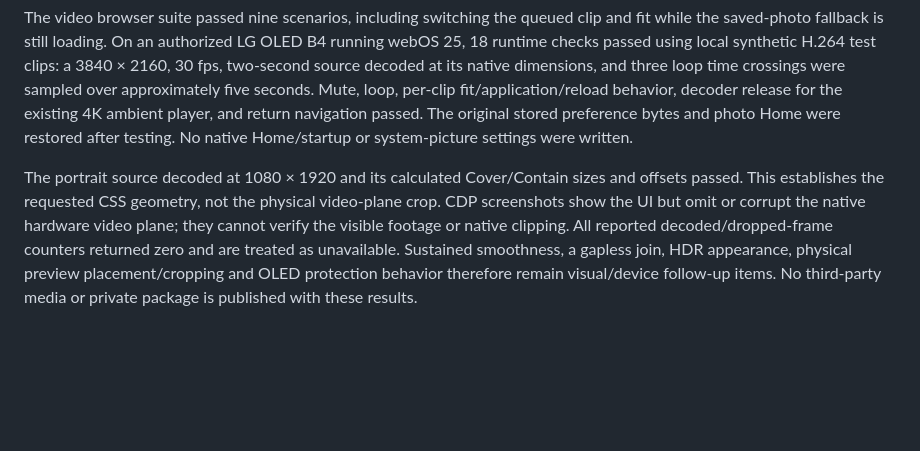
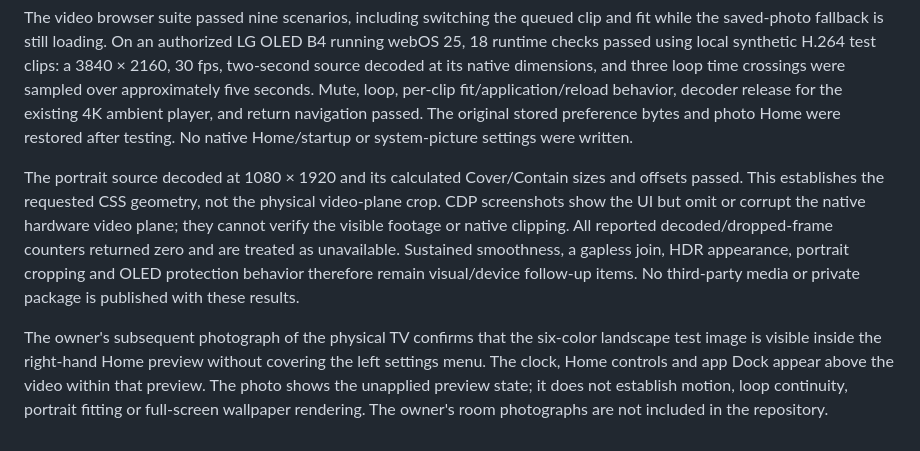
Before and after one commit to p1xou/CleanFrame-LG, a Markdown page: docs/video-wallpaper.md, the part around the change. Drawn GitHub-style; blank space fills up the shorter version.

Commit message:
Record owner photo confirmation of TV video preview placement

```diff
--- a/docs/video-wallpaper.md
+++ b/docs/video-wallpaper.md
@@ -64,4 +64,6 @@ On 7 November 2026, the shared UI's complete public-font Chromium suite passed 3
 
 The video browser suite passed nine scenarios, including switching the queued clip and fit while the saved-photo fallback is still loading. On an authorized LG OLED B4 running webOS 25, 18 runtime checks passed using local synthetic H.264 test clips: a 3840 × 2160, 30 fps, two-second source decoded at its native dimensions, and three loop time crossings were sampled over approximately five seconds. Mute, loop, per-clip fit/application/reload behavior, decoder release for the existing 4K ambient player, and return navigation passed. The original stored preference bytes and photo Home were restored after testing. No native Home/startup or system-picture settings were written.
 
-The portrait source decoded at 1080 × 1920 and its calculated Cover/Contain sizes and offsets passed. This establishes the requested CSS geometry, not the physical video-plane crop. CDP screenshots show the UI but omit or corrupt the native hardware video plane; they cannot verify the visible footage or native clipping. All reported decoded/dropped-frame counters returned zero and are treated as unavailable. Sustained smoothness, a gapless join, HDR appearance, physical preview placement/cropping and OLED protection behavior therefore remain visual/device follow-up items. No third-party media or private package is published with these results.
+The portrait source decoded at 1080 × 1920 and its calculated Cover/Contain sizes and offsets passed. This establishes the requested CSS geometry, not the physical video-plane crop. CDP screenshots show the UI but omit or corrupt the native hardware video plane; they cannot verify the visible footage or native clipping. All reported decoded/dropped-frame counters returned zero and are treated as unavailable. Sustained smoothness, a gapless join, HDR appearance, portrait cropping and OLED protection behavior therefore remain visual/device follow-up items. No third-party media or private package is published with these results.
+
+The owner's subsequent photograph of the physical TV confirms that the six-color landscape test image is visible inside the right-hand Home preview without covering the left settings menu. The clock, Home controls and app Dock appear above the video within that preview. The photo shows the unapplied preview state; it does not establish motion, loop continuity, portrait fitting or full-screen wallpaper rendering. The owner's room photographs are not included in the repository.
```
